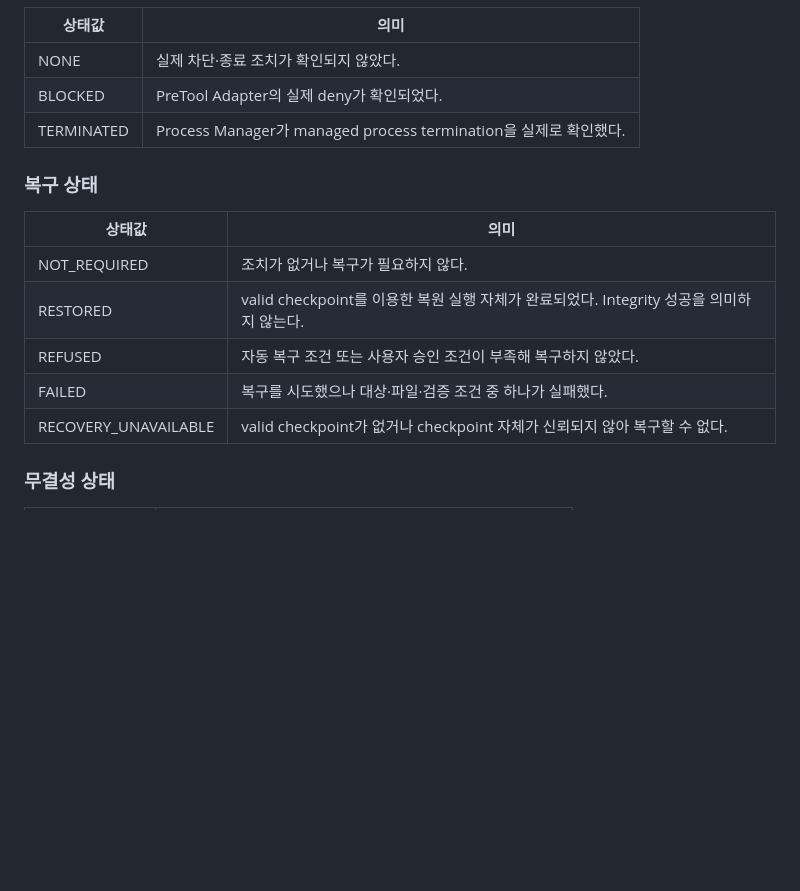
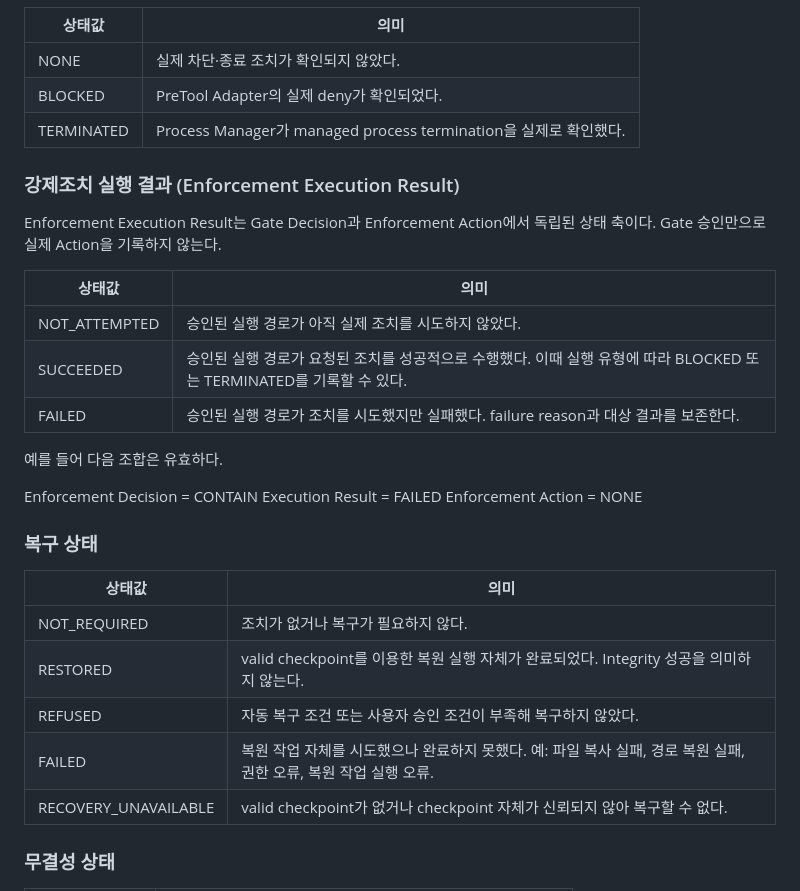
Before and after one commit to youngmin109/AIA, a Markdown page: docs/core/CORE-ARCHITECTURE.md, the part around the change. Drawn GitHub-style; blank space fills up the shorter version.

```diff
--- a/docs/core/CORE-ARCHITECTURE.md
+++ b/docs/core/CORE-ARCHITECTURE.md
@@ -200,6 +200,23 @@ Result는 FAILED가 될 수 있다.
 | BLOCKED | PreTool Adapter의 실제 deny가 확인되었다. |
 | TERMINATED | Process Manager가 managed process termination을 실제로 확인했다. |
 
+### 강제조치 실행 결과 (Enforcement Execution Result)
+
+Enforcement Execution Result는 Gate Decision과 Enforcement Action에서 독립된 상태
+축이다. Gate 승인만으로 실제 Action을 기록하지 않는다.
+
+| 상태값 | 의미 |
+|---|---|
+| NOT_ATTEMPTED | 승인된 실행 경로가 아직 실제 조치를 시도하지 않았다. |
+| SUCCEEDED | 승인된 실행 경로가 요청된 조치를 성공적으로 수행했다. 이때 실행 유형에 따라 BLOCKED 또는 TERMINATED를 기록할 수 있다. |
+| FAILED | 승인된 실행 경로가 조치를 시도했지만 실패했다. failure reason과 대상 결과를 보존한다. |
+
+예를 들어 다음 조합은 유효하다.
+
+Enforcement Decision = CONTAIN
+Execution Result = FAILED
+Enforcement Action = NONE
+
 ### 복구 상태
 
 | 상태값 | 의미 |
@@ -207,7 +224,7 @@ Result는 FAILED가 될 수 있다.
 | NOT_REQUIRED | 조치가 없거나 복구가 필요하지 않다. |
 | RESTORED | valid checkpoint를 이용한 복원 실행 자체가 완료되었다. Integrity 성공을 의미하지 않는다. |
 | REFUSED | 자동 복구 조건 또는 사용자 승인 조건이 부족해 복구하지 않았다. |
-| FAILED | 복구를 시도했으나 대상·파일·검증 조건 중 하나가 실패했다. |
+| FAILED | 복원 작업 자체를 시도했으나 완료하지 못했다. 예: 파일 복사 실패, 경로 복원 실패, 권한 오류, 복원 작업 실행 오류. |
 | RECOVERY_UNAVAILABLE | valid checkpoint가 없거나 checkpoint 자체가 신뢰되지 않아 복구할 수 없다. |
 
 ### 무결성 상태
```
Also changed, not shown: docs/core/CORE-INVENTORY.md (+17 -3 lines).
